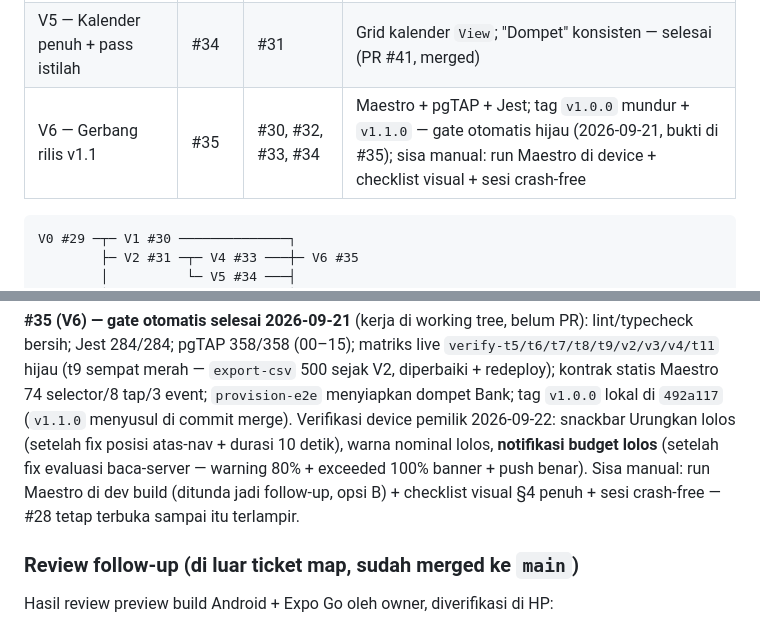
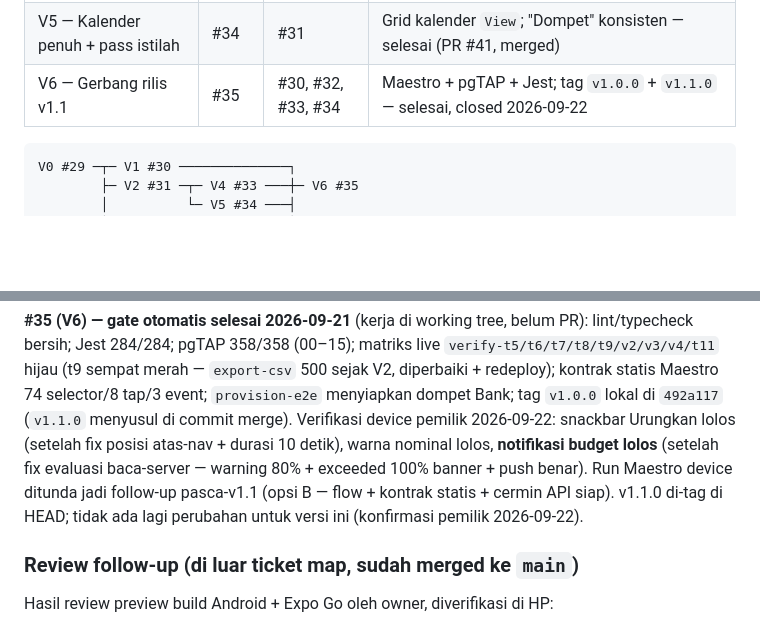
Before and after one commit to Callmerev95/Cashtrix, a Markdown page: specs/tickets.md, 2 parts joined by grey strips. Drawn GitHub-style; blank space fills up the shorter version.

Commit message:
V6 — tutup gerbang: ticket map closed + v1.1.0 (#35, #28)

````diff
--- a/specs/tickets.md
+++ b/specs/tickets.md
@@ -39,7 +39,7 @@ Semua ticket `ready-for-agent`. Blocking edges = native GitHub issue dependencie
 | V3 — Recurring catch-up | #32 | #29, #31 | Profile "Transaksi berulang"; Catch-up RPC; skip siklus pertama; plafon 12 — selesai (PR #39, merged) |
 | V4 — Undo snackbar + arsip Wallet | #33 | #31 | Snackbar ~5s Urungkan; Archive Wallet; riwayat Transfer tetap — selesai (PR #40, merged) |
 | V5 — Kalender penuh + pass istilah | #34 | #31 | Grid kalender `View`; "Dompet" konsisten — selesai (PR #41, merged) |
-| V6 — Gerbang rilis v1.1 | #35 | #30, #32, #33, #34 | Maestro + pgTAP + Jest; tag `v1.0.0` mundur + `v1.1.0` — gate otomatis hijau (2026-09-21, bukti di #35); sisa manual: run Maestro di device + checklist visual + sesi crash-free |
+| V6 — Gerbang rilis v1.1 | #35 | #30, #32, #33, #34 | Maestro + pgTAP + Jest; tag `v1.0.0` + `v1.1.0` — selesai, closed 2026-09-22 |
 
 ```
 V0 #29 ─┬─ V1 #30 ──────────────┐
@@ -71,8 +71,9 @@ Verifikasi device pemilik 2026-09-22: snackbar Urungkan lolos (setelah fix
 posisi atas-nav + durasi 10 detik), warna nominal lolos, **notifikasi budget
 lolos** (setelah fix evaluasi baca-server — warning 80% + exceeded 100%
 banner + push benar).
-Sisa manual: run Maestro di dev build (ditunda jadi follow-up, opsi B) +
-checklist visual §4 penuh + sesi crash-free — #28 tetap terbuka sampai itu terlampir.
+Run Maestro device ditunda jadi follow-up pasca-v1.1 (opsi B — flow +
+kontrak statis + cermin API siap). v1.1.0 di-tag di HEAD; tidak ada lagi
+perubahan untuk versi ini (konfirmasi pemilik 2026-09-22).
 
 ### Review follow-up (di luar ticket map, sudah merged ke `main`)
 
````
